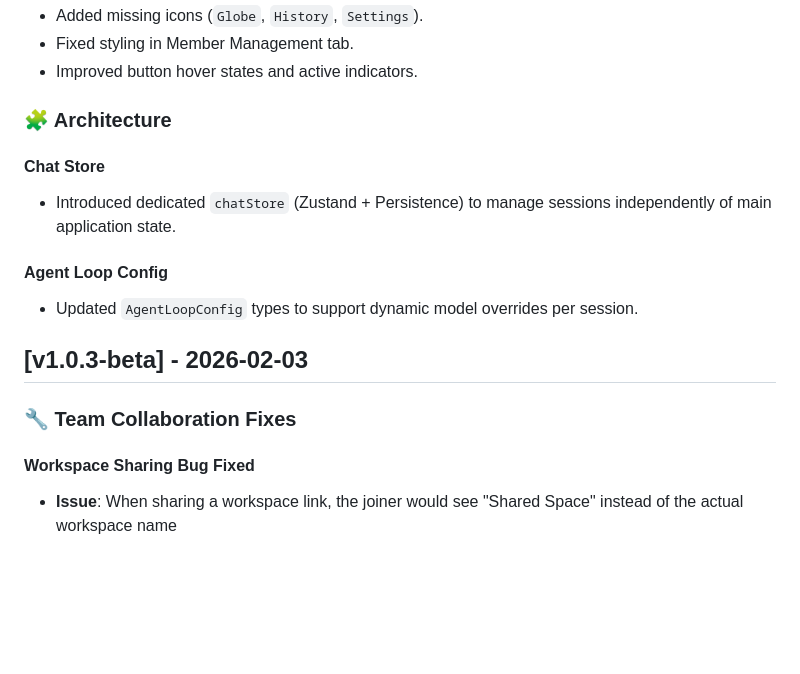
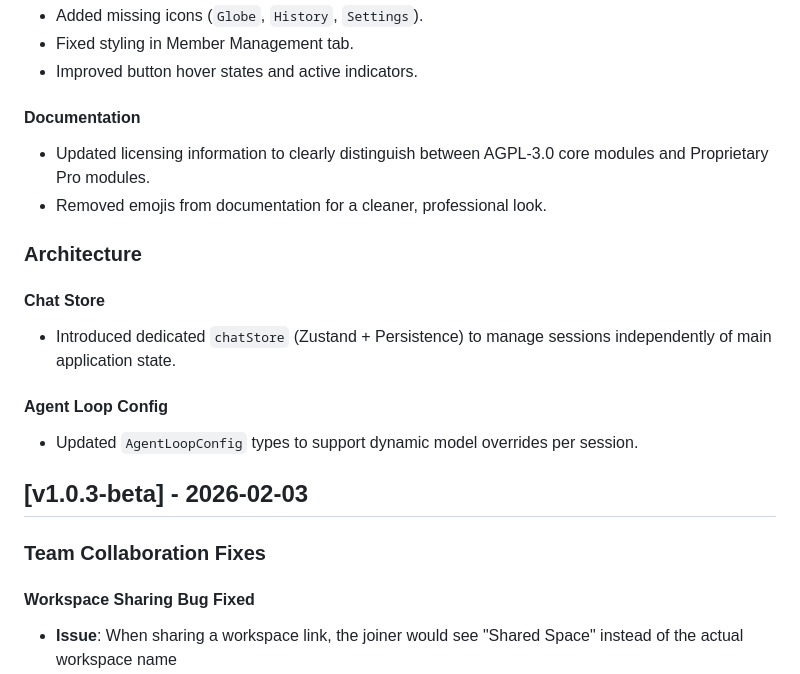
Before and after one commit to Hermes-Lekkas/Kalynt, a Markdown page: CHANGELOG.md, the part around one of its changes. Drawn GitHub-style; blank space fills up the shorter version.

```diff
--- a/CHANGELOG.md
+++ b/CHANGELOG.md
@@ -39,7 +39,11 @@ All notable changes to this project will be documented in this file.
 - Fixed styling in Member Management tab.
 - Improved button hover states and active indicators.
 
-### 🧩 Architecture
+#### Documentation
+- Updated licensing information to clearly distinguish between AGPL-3.0 core modules and Proprietary Pro modules.
+- Removed emojis from documentation for a cleaner, professional look.
+
+### Architecture
 
 #### Chat Store
 - Introduced dedicated `chatStore` (Zustand + Persistence) to manage sessions independently of main application state.
@@ -49,7 +53,7 @@ All notable changes to this project will be documented in this file.
 
 ## [v1.0.3-beta] - 2026-02-03
 
-### 🔧 Team Collaboration Fixes
+### Team Collaboration Fixes
 
 #### Workspace Sharing Bug Fixed
 - **Issue**: When sharing a workspace link, the joiner would see "Shared Space" instead of the actual workspace name
```
Also changed, not shown: other parts of CHANGELOG.md (+8 -8 lines), README.MD (+28 -11 lines).
